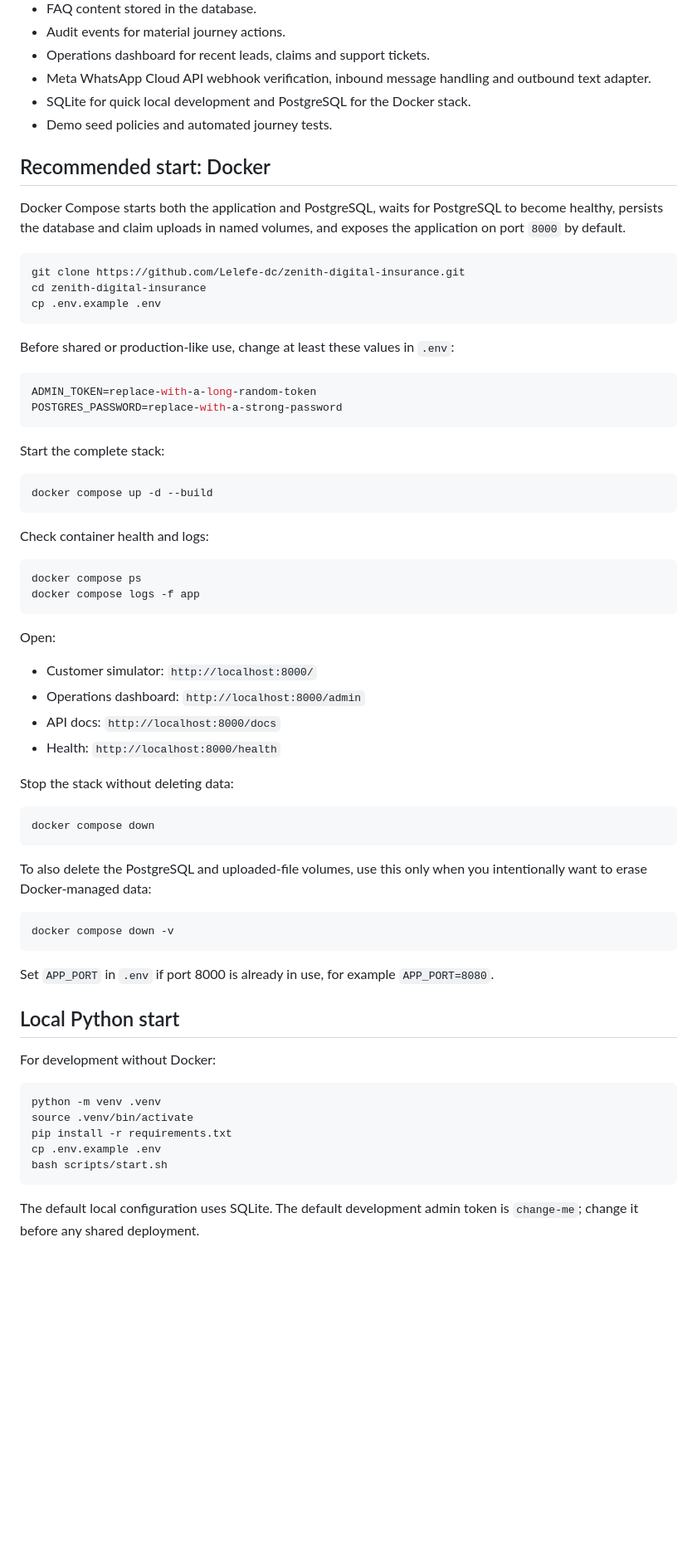
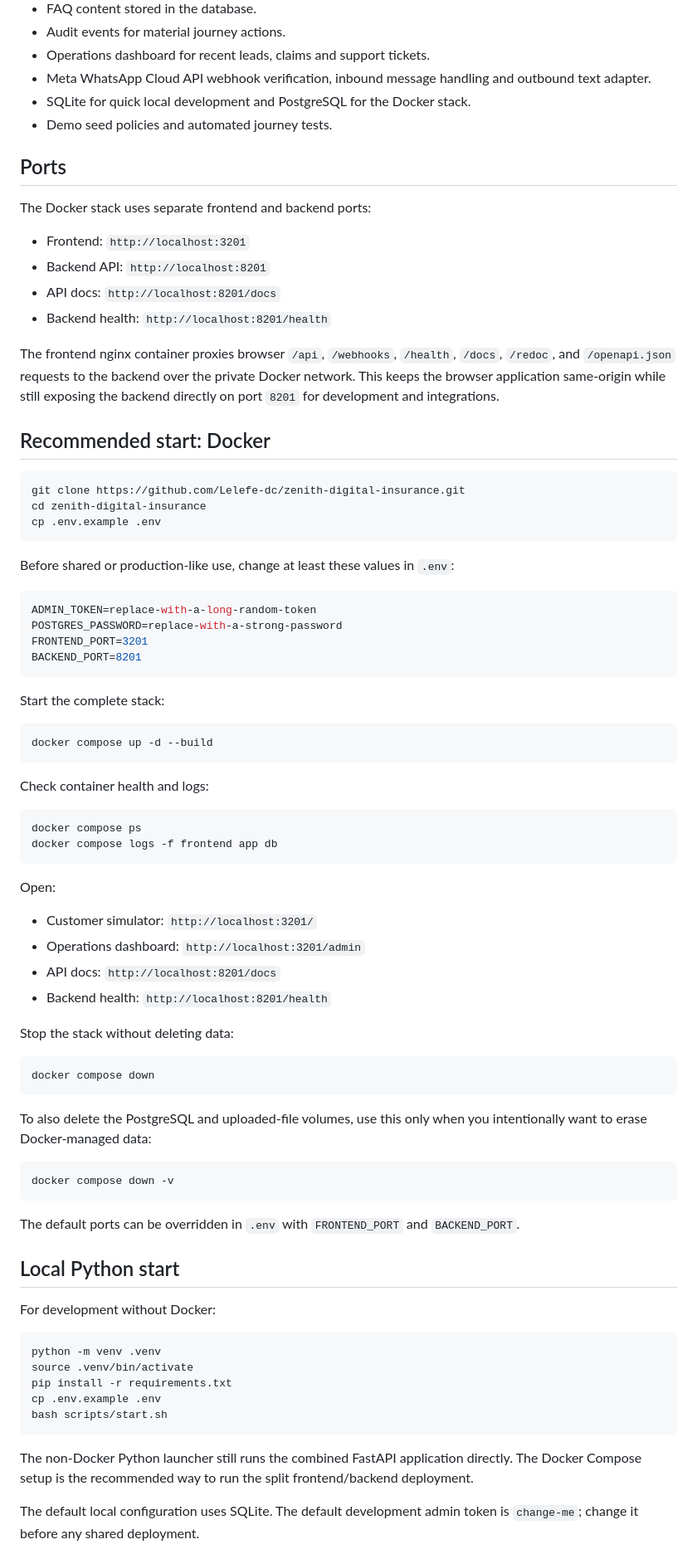
Before and after one commit to Lelefe-dc/zenith-digital-insurance, a Markdown page: README.md, the part around one of its changes. Shown at 83% size. Rendered like a GitHub page; blank space fills up the shorter version.

Commit message:
Document frontend 3201 and backend 8201

````diff
--- a/README.md
+++ b/README.md
@@ -19,9 +19,18 @@ A runnable implementation of the **Zenith Horizon Insurance Company Limited** di
 - SQLite for quick local development and PostgreSQL for the Docker stack.
 - Demo seed policies and automated journey tests.
 
+## Ports
+
+The Docker stack uses separate frontend and backend ports:
+
+- Frontend: `http://localhost:3201`
+- Backend API: `http://localhost:8201`
+- API docs: `http://localhost:8201/docs`
+- Backend health: `http://localhost:8201/health`
+
+The frontend nginx container proxies browser `/api`, `/webhooks`, `/health`, `/docs`, `/redoc`, and `/openapi.json` requests to the backend over the private Docker network. This keeps the browser application same-origin while still exposing the backend directly on port `8201` for development and integrations.
+
 ## Recommended start: Docker
-
-Docker Compose starts both the application and PostgreSQL, waits for PostgreSQL to become healthy, persists the database and claim uploads in named volumes, and exposes the application on port `8000` by default.
 
 ```bash
 git clone https://github.com/Lelefe-dc/zenith-digital-insurance.git
@@ -34,6 +43,8 @@ Before shared or production-like use, change at least these values in `.env`:
 ```env
 ADMIN_TOKEN=replace-with-a-long-random-token
 POSTGRES_PASSWORD=replace-with-a-strong-password
+FRONTEND_PORT=3201
+BACKEND_PORT=8201
 ```
 
 Start the complete stack:
@@ -46,15 +57,15 @@ Check container health and logs:
 
 ```bash
 docker compose ps
-docker compose logs -f app
+docker compose logs -f frontend app db
 ```
 
 Open:
 
-- Customer simulator: `http://localhost:8000/`
-- Operations dashboard: `http://localhost:8000/admin`
-- API docs: `http://localhost:8000/docs`
-- Health: `http://localhost:8000/health`
+- Customer simulator: `http://localhost:3201/`
+- Operations dashboard: `http://localhost:3201/admin`
+- API docs: `http://localhost:8201/docs`
+- Backend health: `http://localhost:8201/health`
 
 Stop the stack without deleting data:
 
@@ -68,7 +79,7 @@ To also delete the PostgreSQL and uploaded-file volumes, use this only when you
 docker compose down -v
 ```
 
-Set `APP_PORT` in `.env` if port 8000 is already in use, for example `APP_PORT=8080`.
+The default ports can be overridden in `.env` with `FRONTEND_PORT` and `BACKEND_PORT`.
 
 ## Local Python start
 
@@ -81,6 +92,8 @@ pip install -r requirements.txt
 cp .env.example .env
 bash scripts/start.sh
 ```
+
+The non-Docker Python launcher still runs the combined FastAPI application directly. The Docker Compose setup is the recommended way to run the split frontend/backend deployment.
 
 The default local configuration uses SQLite. The default development admin token is `change-me`; change it before any shared deployment.
 
````
Also changed, not shown: other parts of README.md (+17 -12 lines).
